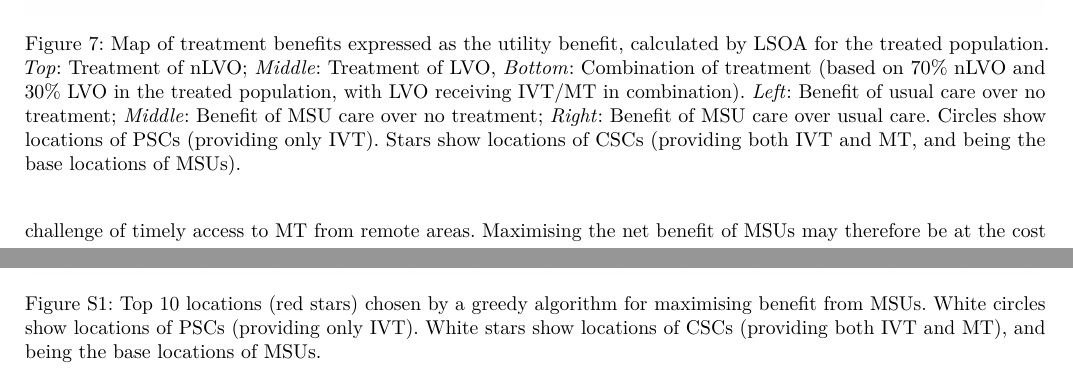
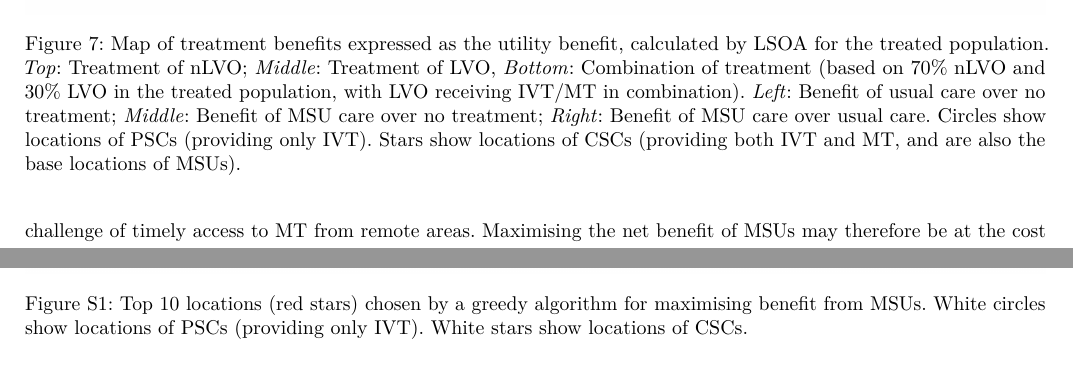
Before and after one commit to MichaelAllen1966/overleaf_mobile_stroke_unit_paper, a LaTeX document (main.tex, which reads sections/5_results.tex, sections/8_supplementarty_material.tex): two parts of pages 12 and 19 of 20, joined at a grey line, cut so that both start at the same text. Compiled offline with pdfLaTeX.

Commit message:
Updates from Overleaf

```diff
--- a/sections/5_results.tex
+++ b/sections/5_results.tex
@@ -59,7 +59,7 @@ The benefit of MSU care over usual care follows different patterns for nLVO and
 \begin{figure}[h!]
     \centering
     \includegraphics[width=1\linewidth]{images/map_utility.jpg}
-    \caption{Map of treatment benefits expressed as the  utility benefit, calculated by LSOA for the treated population. \textit{Top}: Treatment of nLVO; \textit{Middle}: Treatment of LVO, \textit{Bottom}: Combination of treatment (based on 70\% nLVO and 30\% LVO in the treated population, with LVO receiving IVT/MT in combination). \textit{Left}: Benefit of usual care over no treatment; \textit{Middle}: Benefit of MSU care over no treatment; \textit{Right}: Benefit of MSU care over usual care. Circles show locations of PSCs (providing only IVT). Stars show locations of CSCs (providing both IVT and MT, and being the base locations of MSUs).}
+    \caption{Map of treatment benefits expressed as the  utility benefit, calculated by LSOA for the treated population. \textit{Top}: Treatment of nLVO; \textit{Middle}: Treatment of LVO, \textit{Bottom}: Combination of treatment (based on 70\% nLVO and 30\% LVO in the treated population, with LVO receiving IVT/MT in combination). \textit{Left}: Benefit of usual care over no treatment; \textit{Middle}: Benefit of MSU care over no treatment; \textit{Right}: Benefit of MSU care over usual care. Circles show locations of PSCs (providing only IVT). Stars show locations of CSCs (providing both IVT and MT, and are also the base locations of MSUs).}
     \label{fig:msu_map_utility}
 \end{figure}
 
--- a/sections/8_supplementarty_material.tex
+++ b/sections/8_supplementarty_material.tex
@@ -16,6 +16,6 @@ Figure \ref{fig:top_10} shows the first 10 locations chosen by a greedy algorith
 \begin{figure}
     \centering
     \includegraphics[width=1.0\linewidth]{images/top_10_msu_map.jpg}
-    \caption{Top 10 locations (red stars) chosen by a greedy algorithm for maximising benefit from MSUs. White circles show locations of PSCs (providing only IVT). White stars show locations of CSCs (providing both IVT and MT), and being the base locations of MSUs.}
+    \caption{Top 10 locations (red stars) chosen by a greedy algorithm for maximising benefit from MSUs. White circles show locations of PSCs (providing only IVT). White stars show locations of CSCs.}
     \label{fig:top_10}
 \end{figure}
```
Also changed, not shown: sections/5_results.tex (2 more changed lines).
